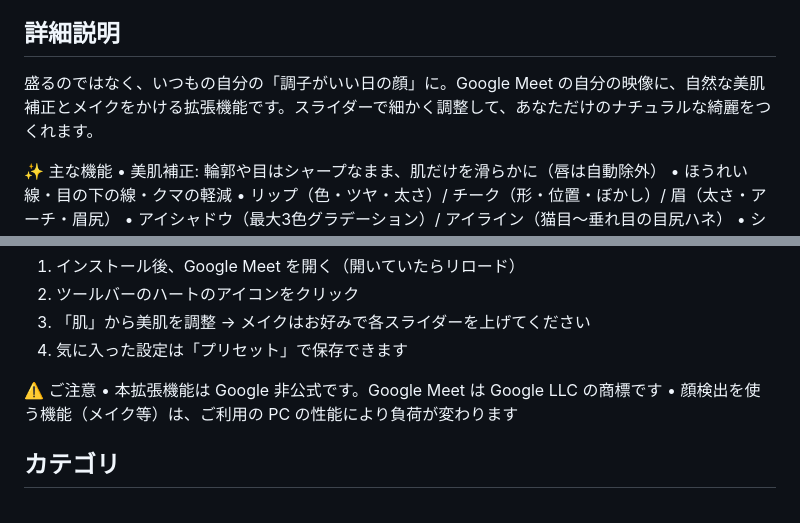
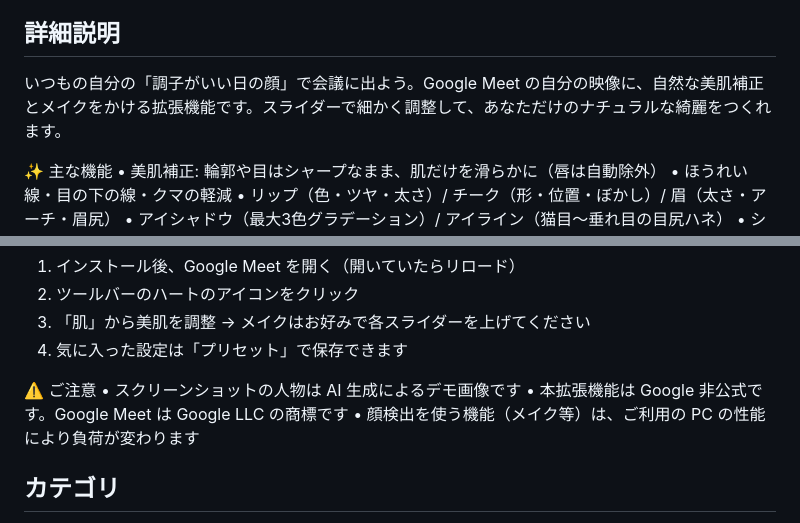
Before and after one commit to picorisu/simple-makeup-filter, a Markdown page: docs/store-listing.md, 2 parts joined by grey strips. Rendered like a GitHub page.

Commit message:
docs: AIデモ画像の注記を追加、詳細の書き出しを肯定文に
Co-Authored-By: Claude Fable 5 <noreply@anthropic.com>

```diff
--- a/docs/store-listing.md
+++ b/docs/store-listing.md
@@ -8,7 +8,7 @@ Simple Makeup Filter for Google Meet
 
 ## 詳細説明
 
-盛るのではなく、いつもの自分の「調子がいい日の顔」に。Google Meet の自分の映像に、自然な美肌補正とメイクをかける拡張機能です。スライダーで細かく調整して、あなただけのナチュラルな綺麗をつくれます。
+いつもの自分の「調子がいい日の顔」で会議に出よう。Google Meet の自分の映像に、自然な美肌補正とメイクをかける拡張機能です。スライダーで細かく調整して、あなただけのナチュラルな綺麗をつくれます。
 
 ✨ 主な機能
 • 美肌補正: 輪郭や目はシャープなまま、肌だけを滑らかに（唇は自動除外）
@@ -31,6 +31,7 @@ Simple Makeup Filter for Google Meet
 4. 気に入った設定は「プリセット」で保存できます
 
 ⚠️ ご注意
+• スクリーンショットの人物は AI 生成によるデモ画像です
 • 本拡張機能は Google 非公式です。Google Meet は Google LLC の商標です
 • 顔検出を使う機能（メイク等）は、ご利用の PC の性能により負荷が変わります
 
```
